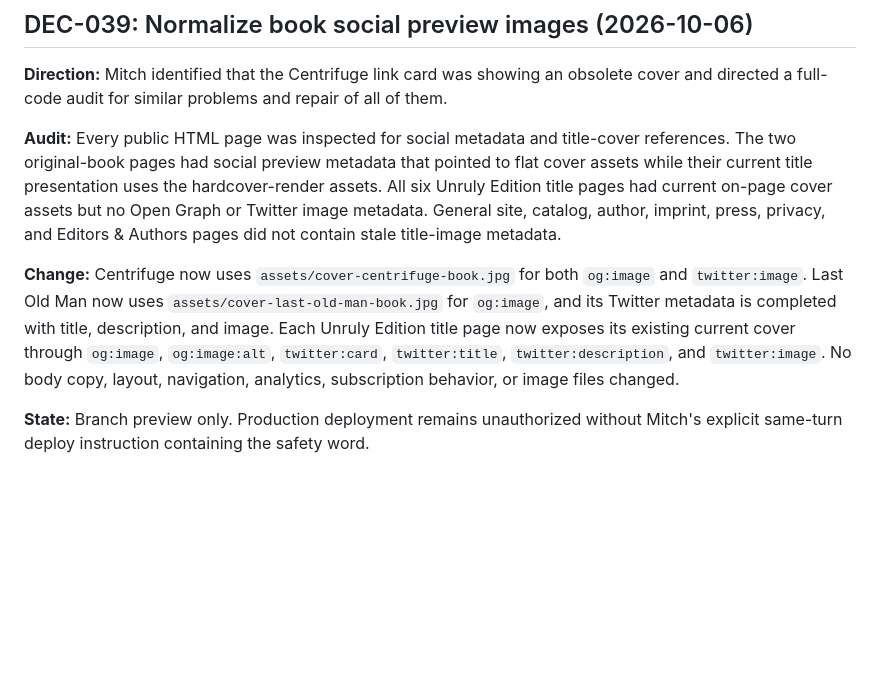
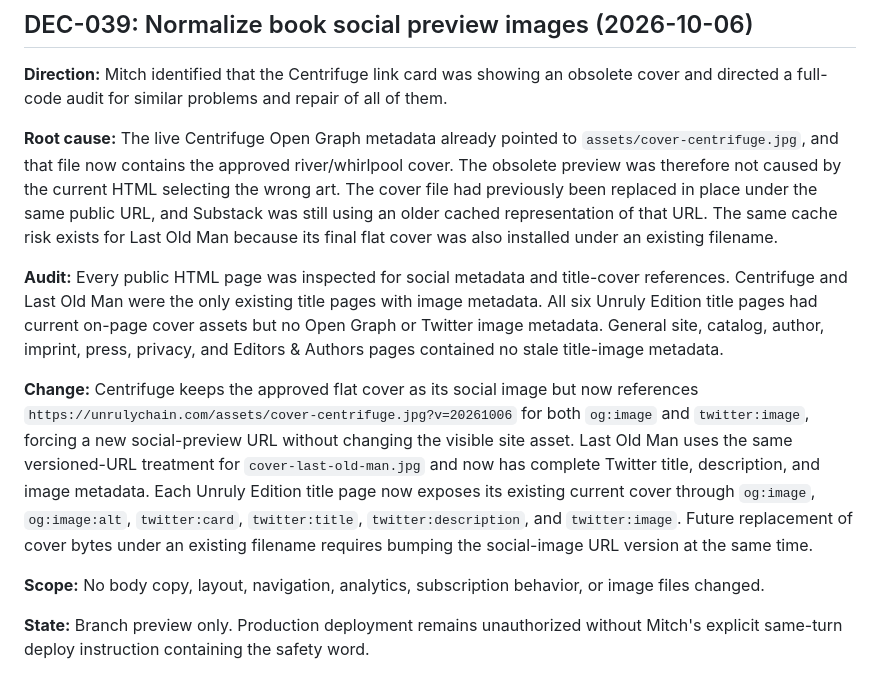
Before and after one commit to m-mkelly/unrulychain-site, a Markdown page: docs/aim/decisions.md, the part around the change. Drawn GitHub-style; blank space fills up the shorter version.

Commit message:
Correct social preview root cause and fix

```diff
--- a/docs/aim/decisions.md
+++ b/docs/aim/decisions.md
@@ -336,8 +336,12 @@ Mitch rejected the first hosted preview because the rendered preview did not con
 
 **Direction:** Mitch identified that the Centrifuge link card was showing an obsolete cover and directed a full-code audit for similar problems and repair of all of them.
 
-**Audit:** Every public HTML page was inspected for social metadata and title-cover references. The two original-book pages had social preview metadata that pointed to flat cover assets while their current title presentation uses the hardcover-render assets. All six Unruly Edition title pages had current on-page cover assets but no Open Graph or Twitter image metadata. General site, catalog, author, imprint, press, privacy, and Editors & Authors pages did not contain stale title-image metadata.
+**Root cause:** The live Centrifuge Open Graph metadata already pointed to `assets/cover-centrifuge.jpg`, and that file now contains the approved river/whirlpool cover. The obsolete preview was therefore not caused by the current HTML selecting the wrong art. The cover file had previously been replaced in place under the same public URL, and Substack was still using an older cached representation of that URL. The same cache risk exists for Last Old Man because its final flat cover was also installed under an existing filename.
 
-**Change:** Centrifuge now uses `assets/cover-centrifuge-book.jpg` for both `og:image` and `twitter:image`. Last Old Man now uses `assets/cover-last-old-man-book.jpg` for `og:image`, and its Twitter metadata is completed with title, description, and image. Each Unruly Edition title page now exposes its existing current cover through `og:image`, `og:image:alt`, `twitter:card`, `twitter:title`, `twitter:description`, and `twitter:image`. No body copy, layout, navigation, analytics, subscription behavior, or image files changed.
+**Audit:** Every public HTML page was inspected for social metadata and title-cover references. Centrifuge and Last Old Man were the only existing title pages with image metadata. All six Unruly Edition title pages had current on-page cover assets but no Open Graph or Twitter image metadata. General site, catalog, author, imprint, press, privacy, and Editors & Authors pages contained no stale title-image metadata.
+
+**Change:** Centrifuge keeps the approved flat cover as its social image but now references `https://unrulychain.com/assets/cover-centrifuge.jpg?v=20261006` for both `og:image` and `twitter:image`, forcing a new social-preview URL without changing the visible site asset. Last Old Man uses the same versioned-URL treatment for `cover-last-old-man.jpg` and now has complete Twitter title, description, and image metadata. Each Unruly Edition title page now exposes its existing current cover through `og:image`, `og:image:alt`, `twitter:card`, `twitter:title`, `twitter:description`, and `twitter:image`. Future replacement of cover bytes under an existing filename requires bumping the social-image URL version at the same time.
+
+**Scope:** No body copy, layout, navigation, analytics, subscription behavior, or image files changed.
 
 **State:** Branch preview only. Production deployment remains unauthorized without Mitch's explicit same-turn deploy instruction containing the safety word.
```
